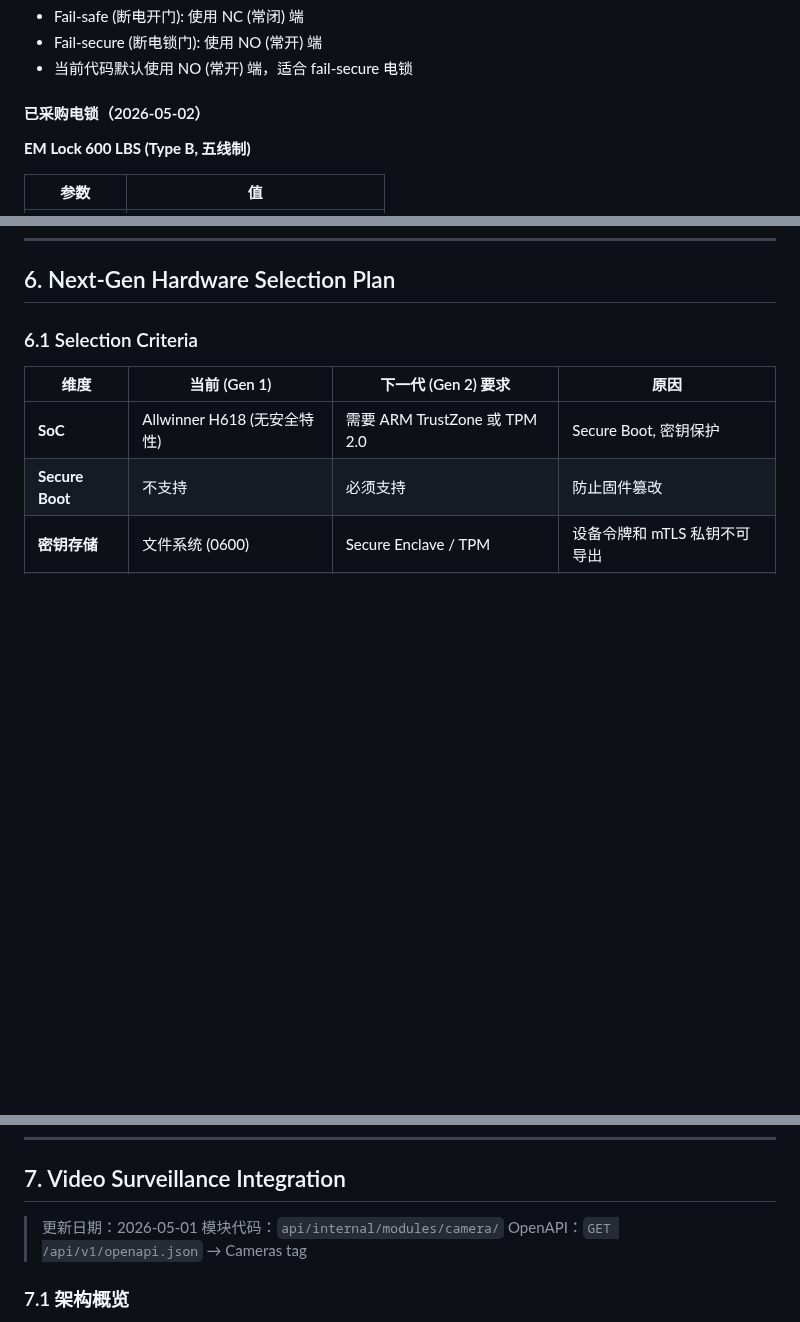
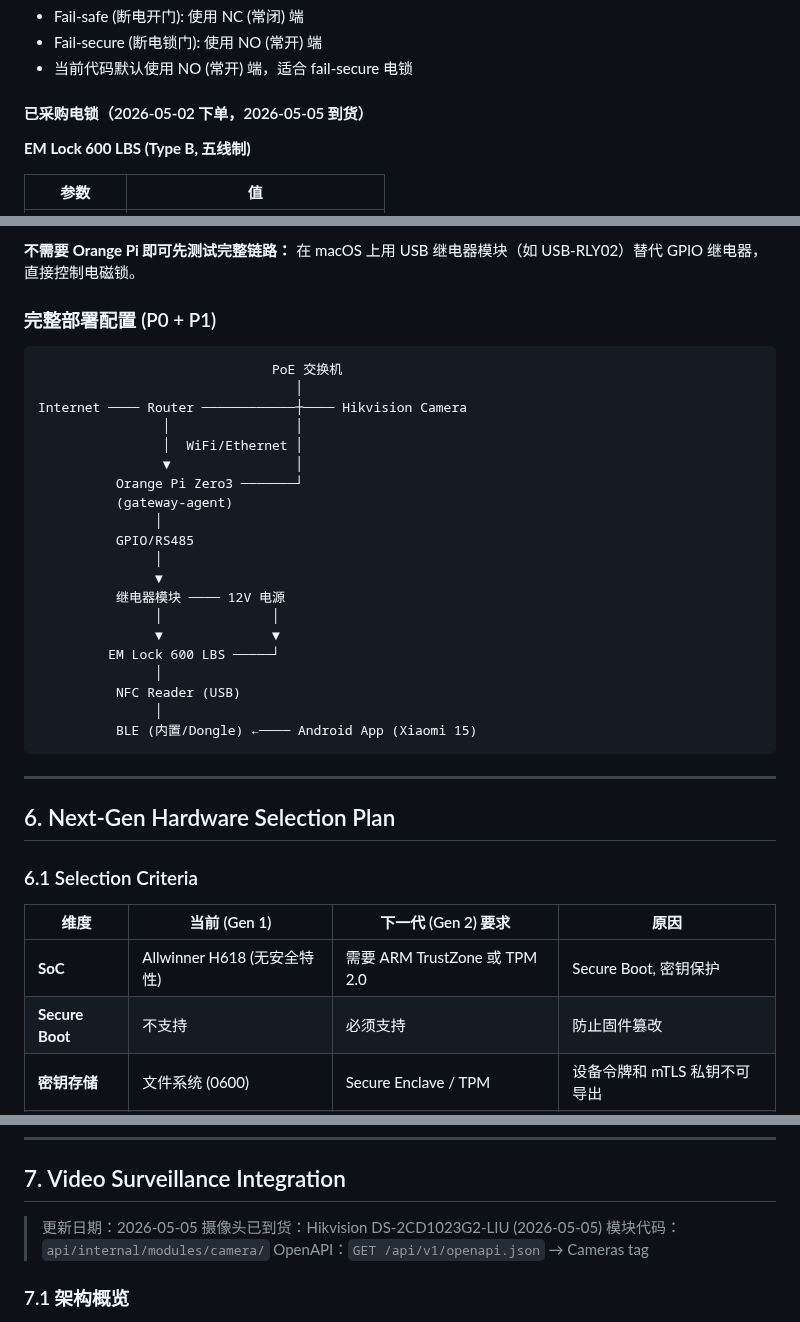
Before and after one commit to Sikyy/mistypass, a Markdown page: docs/hardware-integration-guide.md, 3 parts joined by grey strips. Drawn GitHub-style; blank space fills up the shorter version.

````diff
--- a/docs/hardware-integration-guide.md
+++ b/docs/hardware-integration-guide.md
@@ -365,7 +365,7 @@ Orange Pi Zero3        USB转RS485          RS485 继电器模块       电锁
 - Fail-secure (断电锁门): 使用 NO (常开) 端
 - 当前代码默认使用 NO (常开) 端，适合 fail-secure 电锁
 
-#### 已采购电锁（2026-05-02）
+#### 已采购电锁（2026-05-02 下单，2026-05-05 到货）
 
 **EM Lock 600 LBS (Type B, 五线制)**
 
@@ -553,3 +598,32 @@ card> nfc_uid UID-1001 door_jkt_001
+**不需要 Orange Pi 即可先测试完整链路：** 在 macOS 上用 USB 继电器模块（如 USB-RLY02）替代 GPIO 继电器，直接控制电磁锁。
+
+### 完整部署配置 (P0 + P1)
+
+```
+                              PoE 交换机
+                                 │
+Internet ──── Router ────────────┼──── Hikvision Camera
+                │                │
+                │  WiFi/Ethernet │
+                ▼                │
+          Orange Pi Zero3 ───────┘
+          (gateway-agent)
+               │
+          GPIO/RS485
+               │
+               ▼
+          继电器模块 ──── 12V 电源
+               │              │
+               ▼              ▼
+         EM Lock 600 LBS ─────┘
+               │
+          NFC Reader (USB)
+               │
+          BLE (内置/Dongle) ←──── Android App (Xiaomi 15)
+```
+
+---
+
 ## 6. Next-Gen Hardware Selection Plan
 
 ### 6.1 Selection Criteria
@@ -664,7 +738,8 @@ Gen 3 (2027 H2+)
 
 ## 7. Video Surveillance Integration
 
-> 更新日期：2026-05-01
+> 更新日期：2026-05-05
+> 摄像头已到货：Hikvision DS-2CD1023G2-LIU (2026-05-05)
 > 模块代码：`api/internal/modules/camera/`
 > OpenAPI：`GET /api/v1/openapi.json` → Cameras tag
 
````
Also changed, not shown: other parts of docs/hardware-integration-guide.md (+47 -2 lines).
